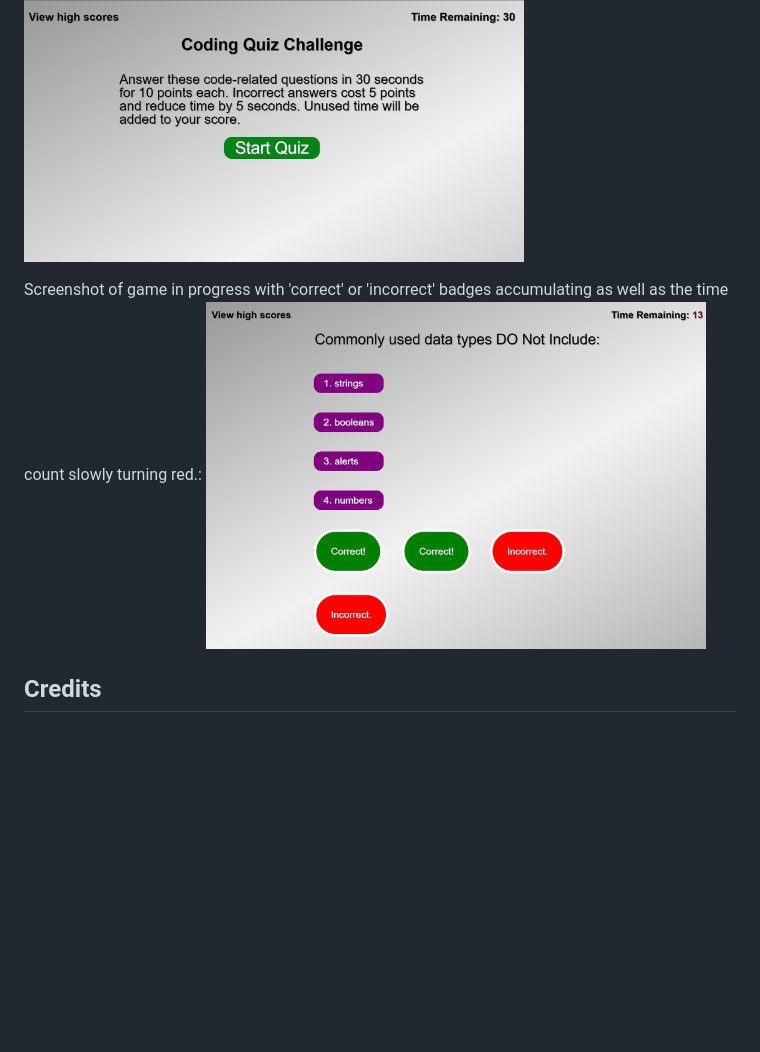
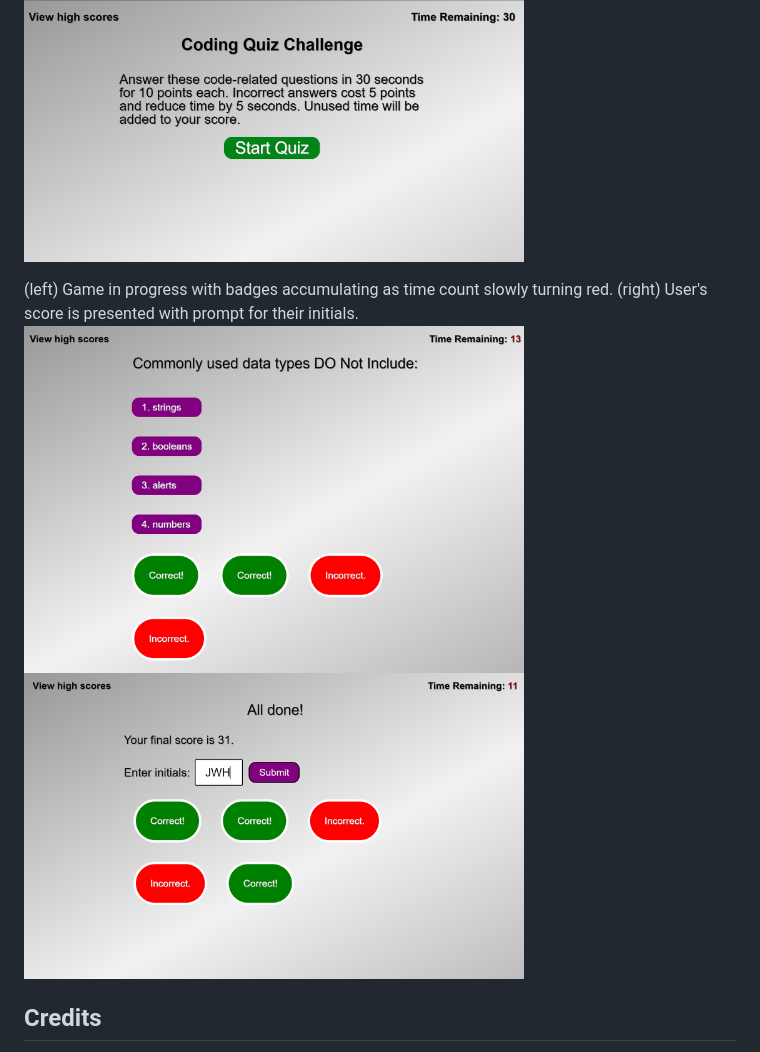
Before and after one commit to JaminHLO/coding-quiz, a Markdown page: README.md, the part around the change. Rendered like a GitHub page; blank space fills up the shorter version.

```diff
--- a/README.md
+++ b/README.md
@@ -13,8 +13,8 @@ The site is accessable here: <https://jaminhlo.github.io/coding-quiz/>
 Screenshot of Navigation Bar and Intro of Coding Game as seen on Chrome Browser:
 <img src=https://raw.githubusercontent.com/JaminHLO/coding-quiz/main/assets/images/cq-ss01.jpg width="500" alt="nav bar and intro of my coding game">
 
-Screenshot of game in progress with 'correct' or 'incorrect' badges accumulating as well as the time count slowly turning red.:
-<img src=https://raw.githubusercontent.com/JaminHLO/coding-quiz/main/assets/images/cq-ss02.jpg width="500" alt="game in progress">
+(left) Game in progress with badges accumulating as time count slowly turning red. (right) User's score is presented with prompt for their initials.
+<img src=https://raw.githubusercontent.com/JaminHLO/coding-quiz/main/assets/images/cq-ss02.jpg width="500" alt="game in progress"> <img src=https://raw.githubusercontent.com/JaminHLO/coding-quiz/main/assets/images/cq-ss03.jpg width="500" alt="game over screen">
 
 ## Credits
 
```
